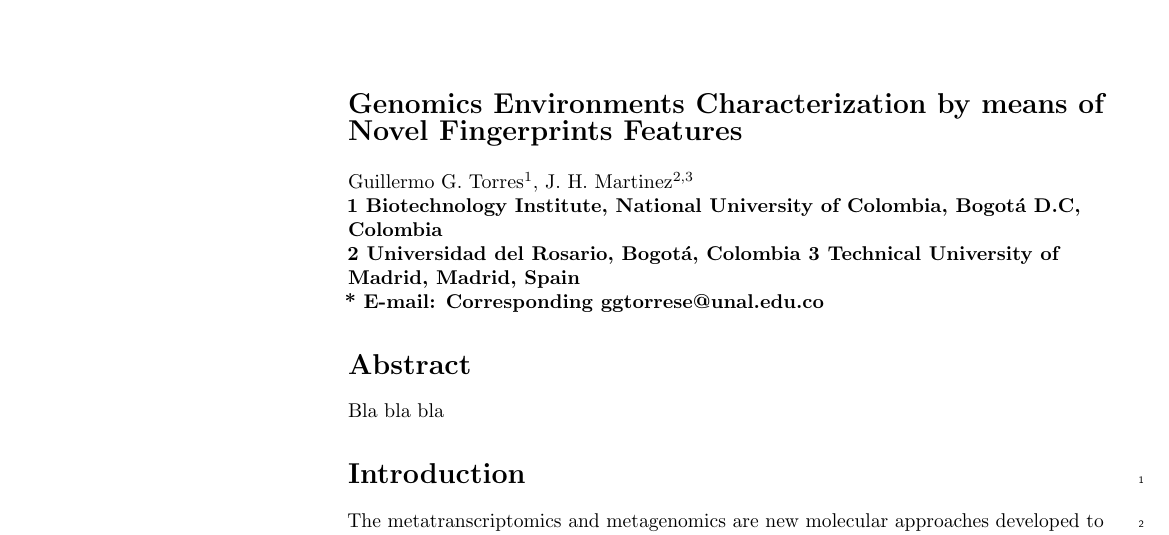
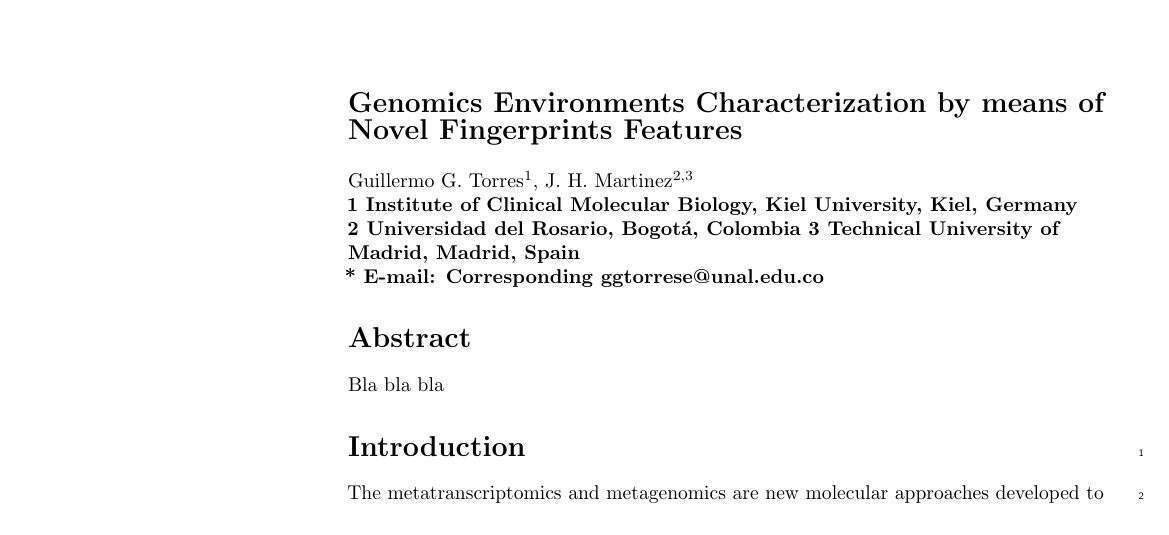
Before and after one commit to guigotoe/HISS, a LaTeX document (docs/HISSsystemPaper/HISSsysPaper.tex): part of page 1 of 6, cut so that both start at the same text. Compiled offline with pdfLaTeX.

Commit message:
doc updated

```diff
--- a/docs/HISSsystemPaper/HISSsysPaper.tex
+++ b/docs/HISSsystemPaper/HISSsysPaper.tex
@@ -91,7 +91,7 @@
 Guillermo G. Torres\textsuperscript{1},
 J. H. Martinez\textsuperscript{2,3}
 \\
-\bf{1} Biotechnology Institute, National University of Colombia, Bogotá D.C, Colombia
+\bf{1} Institute of Clinical Molecular Biology, Kiel University, Kiel, Germany
 \\
 \bf{2} Universidad del Rosario, Bogotá, Colombia
 \bf{3} Technical University of Madrid, Madrid, Spain
```
Also changed, not shown: docs/HISSsystemPaper/HISSsysPaper.pdf, 3 other files.
